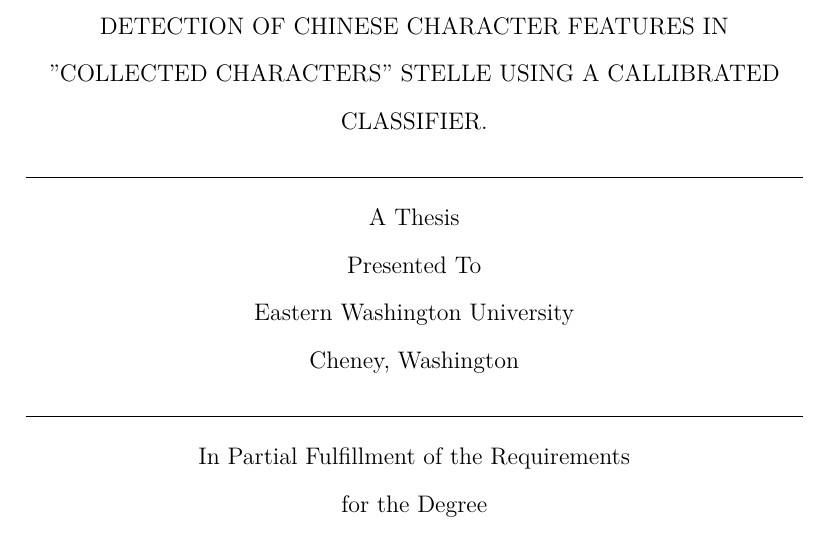
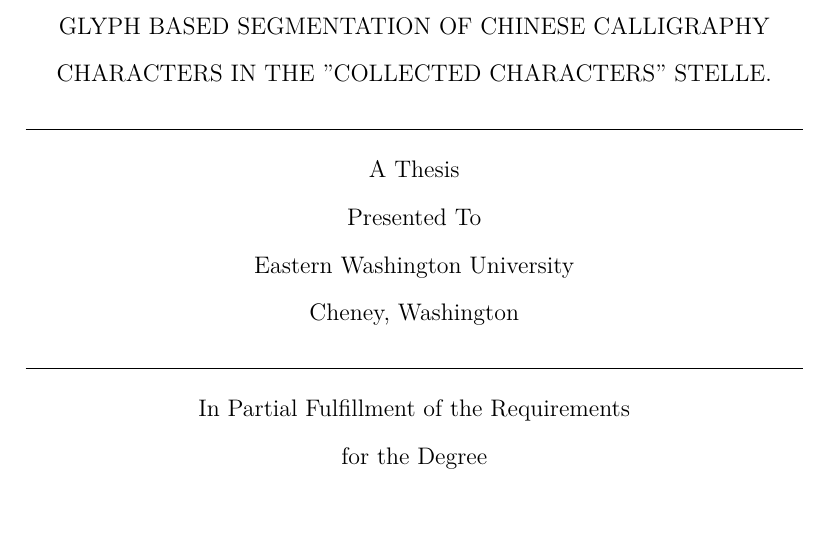
Before and after one commit to daavve/ewuthesis_paper, a LaTeX thesis (2018-McInnis.tex): part of page 1 of 34, cut at the place of the change. Compiled offline with XeLaTeX.

Commit message:
added proper title

```diff
--- a/2018-McInnis.tex
+++ b/2018-McInnis.tex
@@ -10,7 +10,7 @@
 
 
 \begin{document}
-    \title{Detection of Chinese Character Features in "Collected Characters" Stelle using a Callibrated Classifier.}
+    \title{Glyph based segmentation of Chinese Calligraphy Characters in the "Collected Characters" Stelle.}
     \author{David A. McInnis}
     \degreeyear{2018}
     \degreeterm{Spring}         %Winter, Spring, Summer, Fall
```
